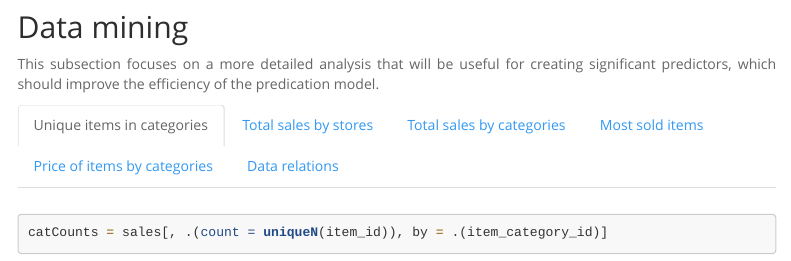
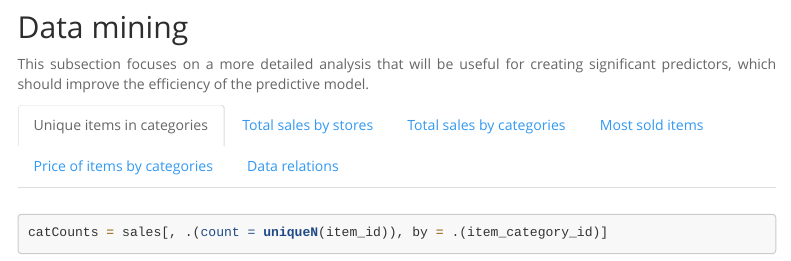
Before and after one commit to kadyb/predict-future-sales, an R Markdown document (Code.Rmd): the page in a window 1100 px wide, from 2560 px down. Rendered offline with R 4.5, knitr and Pandoc, with nearby package versions; some code elsewhere in the file could not run offline; menus at the side of the page are left out.

Commit message:
fix typo

```diff
--- a/Code.Rmd
+++ b/Code.Rmd
@@ -316,7 +316,7 @@ testset[, shop_id := factor(shop_id)]
 
 ## Data mining {.tabset .tabset-fade}
 
-This subsection focuses on a more detailed analysis that will be useful for creating significant predictors, which should improve the efficiency of the predication model.
+This subsection focuses on a more detailed analysis that will be useful for creating significant predictors, which should improve the efficiency of the predictive model.
 
 ### Unique items in categories
 
```
